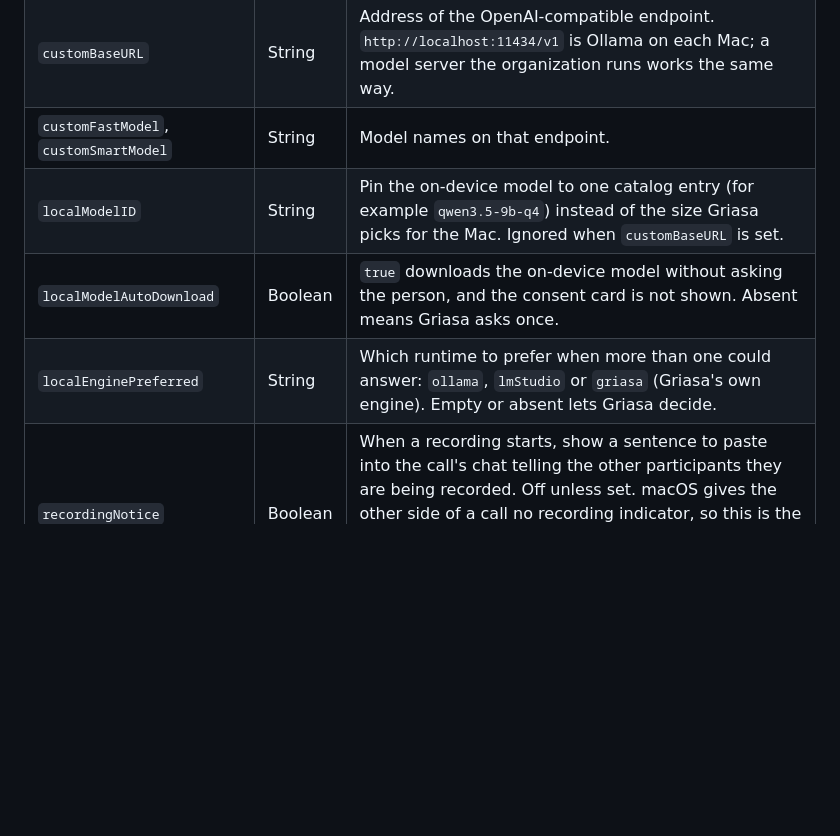
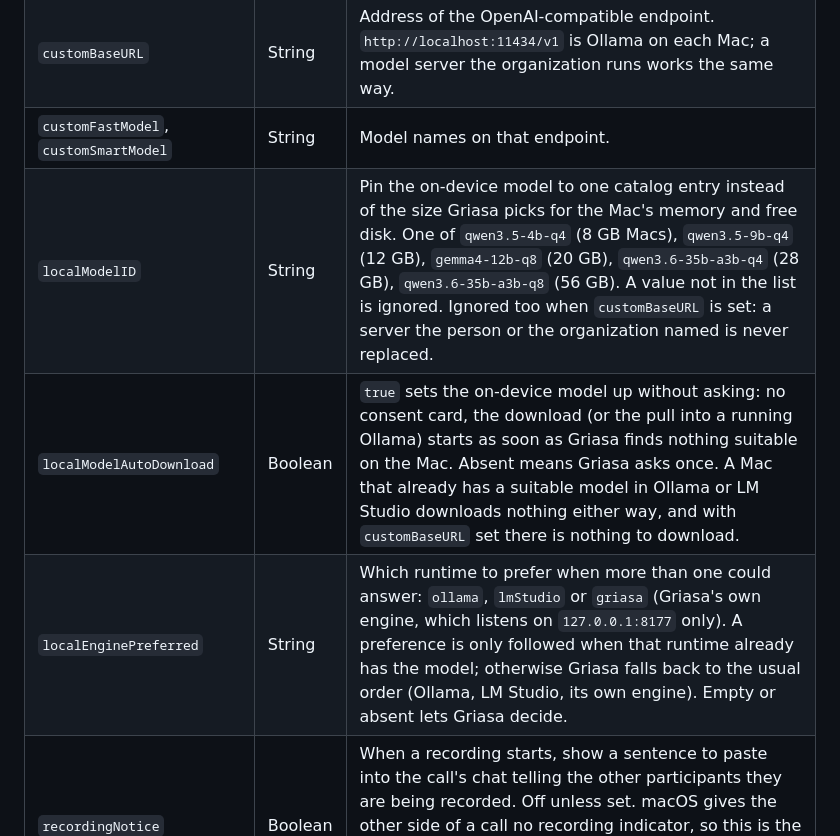
Before and after one commit to Stari-am/griasa, a Markdown page: Support/mdm/README.md, the part around the change. Drawn GitHub-style; blank space fills up the shorter version.

Commit message:
Document local model setup
Co-Authored-By: Claude Sonnet 5.5 <noreply@anthropic.com>

```diff
--- a/Support/mdm/README.md
+++ b/Support/mdm/README.md
@@ -15,9 +15,9 @@ macOS does the enforcement. A configuration profile whose payload type is Griasa
 | `llmProvider` | String | The AI provider. `custom` is the on-device, OpenAI-compatible one. |
 | `customBaseURL` | String | Address of the OpenAI-compatible endpoint. `http://localhost:11434/v1` is Ollama on each Mac; a model server the organization runs works the same way. |
 | `customFastModel`, `customSmartModel` | String | Model names on that endpoint. |
-| `localModelID` | String | Pin the on-device model to one catalog entry (for example `qwen3.5-9b-q4`) instead of the size Griasa picks for the Mac. Ignored when `customBaseURL` is set. |
-| `localModelAutoDownload` | Boolean | `true` downloads the on-device model without asking the person, and the consent card is not shown. Absent means Griasa asks once. |
-| `localEnginePreferred` | String | Which runtime to prefer when more than one could answer: `ollama`, `lmStudio` or `griasa` (Griasa's own engine). Empty or absent lets Griasa decide. |
+| `localModelID` | String | Pin the on-device model to one catalog entry instead of the size Griasa picks for the Mac's memory and free disk. One of `qwen3.5-4b-q4` (8 GB Macs), `qwen3.5-9b-q4` (12 GB), `gemma4-12b-q8` (20 GB), `qwen3.6-35b-a3b-q4` (28 GB), `qwen3.6-35b-a3b-q8` (56 GB). A value not in the list is ignored. Ignored too when `customBaseURL` is set: a server the person or the organization named is never replaced. |
+| `localModelAutoDownload` | Boolean | `true` sets the on-device model up without asking: no consent card, the download (or the pull into a running Ollama) starts as soon as Griasa finds nothing suitable on the Mac. Absent means Griasa asks once. A Mac that already has a suitable model in Ollama or LM Studio downloads nothing either way, and with `customBaseURL` set there is nothing to download. |
+| `localEnginePreferred` | String | Which runtime to prefer when more than one could answer: `ollama`, `lmStudio` or `griasa` (Griasa's own engine, which listens on `127.0.0.1:8177` only). A preference is only followed when that runtime already has the model; otherwise Griasa falls back to the usual order (Ollama, LM Studio, its own engine). Empty or absent lets Griasa decide. |
 | `recordingNotice` | Boolean | When a recording starts, show a sentence to paste into the call's chat telling the other participants they are being recorded. Off unless set. macOS gives the other side of a call no recording indicator, so this is the place to make asking routine. Read in the safe direction: anything written that is not a clear *no* counts as on. |
 | `recordingNoticeText` | String | The sentence. The default says the call is recorded and offers a way to object. |
 | `audioRetentionDays` | Integer | Delete the audio of transcribed recordings after this many days (0 keeps it). Transcripts and notes are kept; a recording without a finished transcript is never touched. |
```
Also changed, not shown: CHANGELOG.md (+48 -0 lines), README.md (+2 -2 lines).
